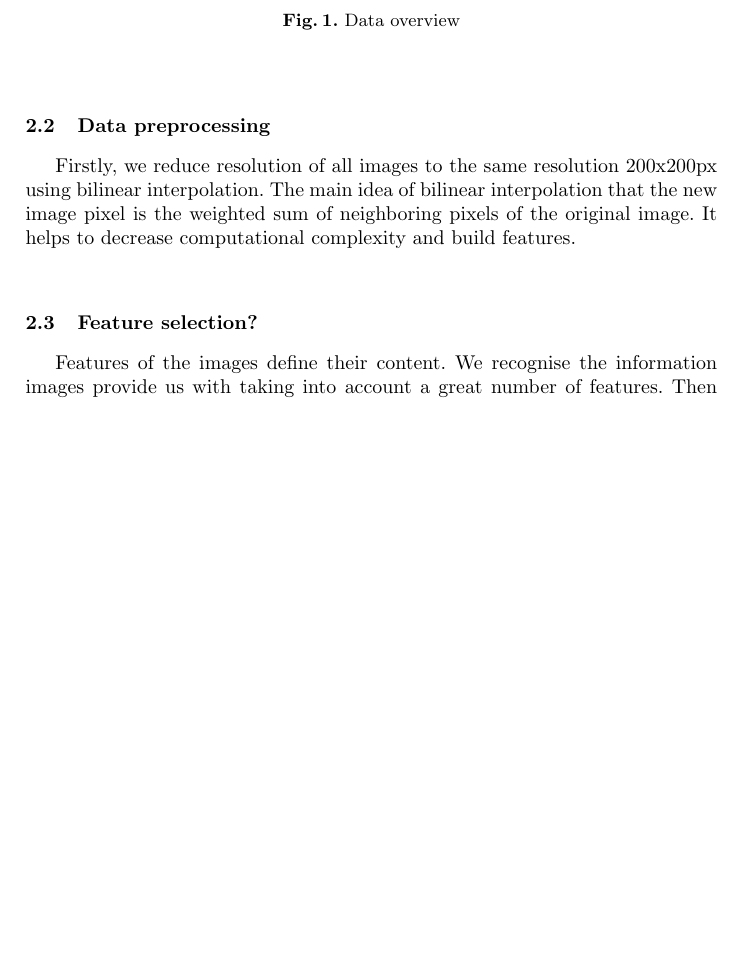
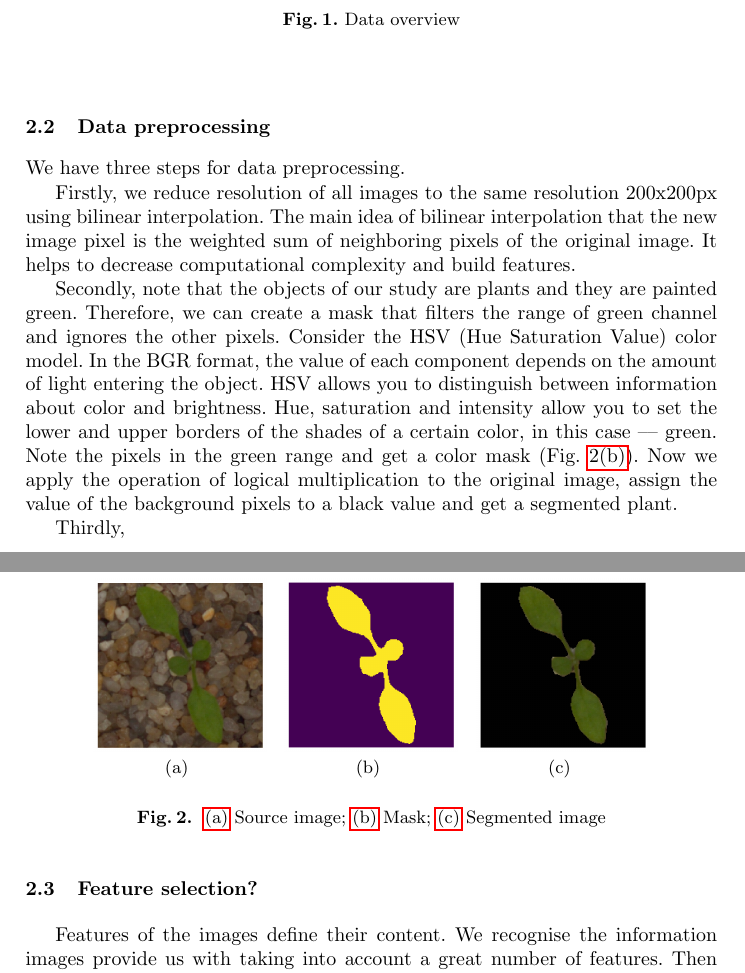
Before and after one commit to Anacriel/plant_seed_classification, a LaTeX paper (reports/paper/paper.tex, which reads reports/paper/materials.tex): part of page 2 of 4 before the commit and two parts of pages 2 and 3 of 4 after it, the two joined at a grey line, cut so that both start at the same text, the shorter picture padded with empty space. Compiled offline with pdfLaTeX.

Commit message:
added segmentation

```diff
--- a/reports/paper/materials.tex
+++ b/reports/paper/materials.tex
@@ -13,9 +13,15 @@
 \end{figure}
 
 \subsection{Data preprocessing}
-\indent{\indent Firstly, we reduce resolution of all images to the same resolution 200x200px using bilinear interpolation. The main idea of bilinear interpolation that the new image pixel is the weighted sum of neighboring pixels of the original image. It helps to decrease computational complexity and build features.}
+\indent{We have three steps for data preprocessing.}
 
-\indent{}
+\indent{Firstly, we reduce resolution of all images to the same resolution 200x200px using bilinear interpolation. The main idea of bilinear interpolation that the new image pixel is the weighted sum of neighboring pixels of the original image. It helps to decrease computational complexity and build features.}
+
+\indent{Secondly, note that the objects of our study are plants and they are painted green. Therefore, we can create a mask that filters the range of green channel and ignores the other pixels. Consider the HSV (Hue Saturation Value) color model. In the BGR format, the value of each component depends on the amount of light entering the object. HSV allows you to distinguish between information about color and brightness. Hue, saturation and intensity allow you to set the lower and upper borders of the shades of a certain color, in this case –– green. Note the pixels in the green range and get a color mask (Fig. \ref{fig_f_ seg_step_2}). Now we apply the operation of logical multiplication to the original image, assign the value of the background pixels to a black value and get a segmented plant.}
+
+\threeimage{seg_step_1}{seg_step_2}{seg_step_3}{Source image}{Mask}{Segmented image}
+
+\indent{Thirdly, }
 
 \subsection{Feature selection?}
 
--- a/reports/paper/paper.tex
+++ b/reports/paper/paper.tex
@@ -10,6 +10,28 @@
 %
 \usepackage{color}
 \usepackage{hyperref}
+\usepackage{subfigure}
+\newcommand{\threeimage}[6]{
+\begin{figure}[h!]
+    \centering
+    \subfigure[]{
+        \includegraphics[width=0.25\linewidth, height=0.25\linewidth]{#1}
+        \label{fig_f_ #1} }
+        %\hspace{4ex}
+    \subfigure[]{
+    \includegraphics[width=0.25\linewidth, height=0.25\linewidth]{#2}
+    \label{fig_f_ #2} }
+   % \hspace{4ex}
+    \subfigure[]{
+        \includegraphics[width=0.25\linewidth, height=0.25\linewidth]{#3}
+        \label{fig_f_ #3} }
+    \caption{
+    \subref{fig_f_ #1} #4;
+    \subref{fig_f_ #2} #5;
+    \subref{fig_f_ #3} #6}
+    \label{fig:f_ #1#2#3}
+\end{figure}}
+
 % If you use the hyperref package, please uncomment the following line
 % to display URLs in blue roman font according to Springer's eBook style:
 \graphicspath{{img/}}
```
Also changed, not shown: reports/paper/img/seg_step_1.png (added), reports/paper/img/seg_step_2.png (added), reports/paper/img/seg_step_3.png (added), reports/paper/paper.pdf.
